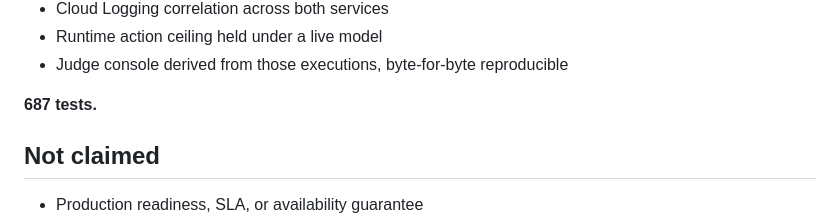
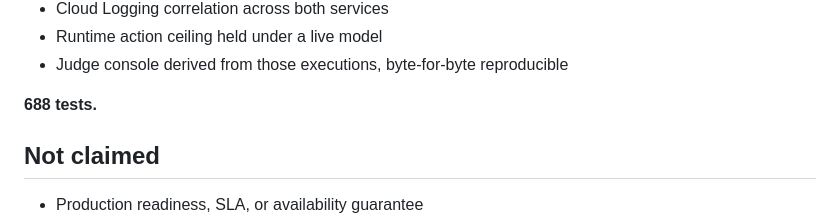
Before and after one commit to koreaelonmusk/proofos, a Markdown page: README.md, the part around the change. GitHub-like rendering.

Commit message:
docs(proof): refresh quorum hardening test count

```diff
--- a/README.md
+++ b/README.md
@@ -396,7 +396,7 @@ Executed and observed, not inferred:
 - Runtime action ceiling held under a live model
 - Judge console derived from those executions, byte-for-byte reproducible
 
-**687 tests.**
+**688 tests.**
 
 ## Not claimed
 
```
